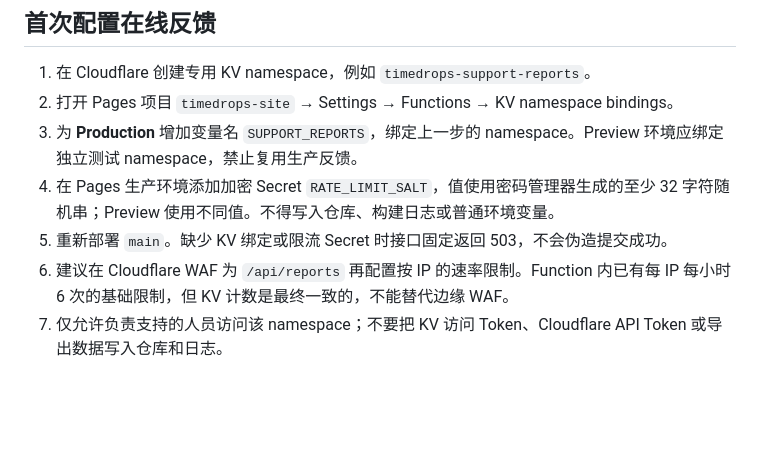
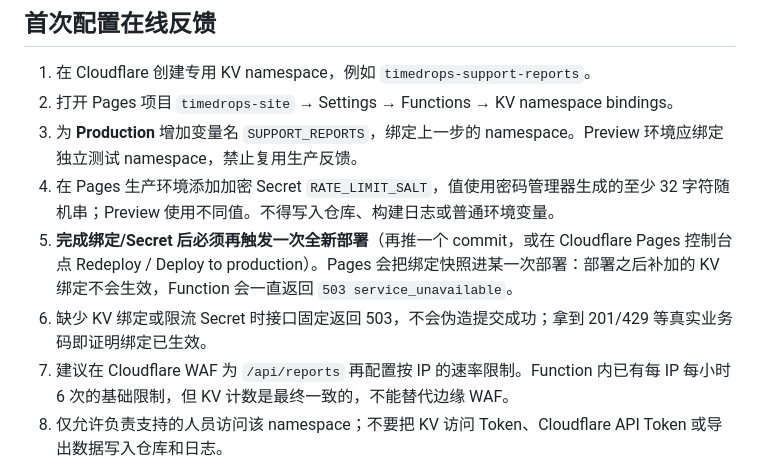
Before and after one commit to jodis/TimeDropsSite, a Markdown page: DEPLOY.md, the part around the change. GitHub-like rendering; blank space fills up the shorter version.

Commit message:
补充绑定后需重新部署的说明

```diff
--- a/DEPLOY.md
+++ b/DEPLOY.md
@@ -15,7 +15,8 @@
 2. 打开 Pages 项目 `timedrops-site` → Settings → Functions → KV namespace bindings。
 3. 为 **Production** 增加变量名 `SUPPORT_REPORTS`，绑定上一步的 namespace。Preview 环境应绑定独立测试 namespace，禁止复用生产反馈。
 4. 在 Pages 生产环境添加加密 Secret `RATE_LIMIT_SALT`，值使用密码管理器生成的至少 32 字符随机串；Preview 使用不同值。不得写入仓库、构建日志或普通环境变量。
-5. 重新部署 `main`。缺少 KV 绑定或限流 Secret 时接口固定返回 503，不会伪造提交成功。
+5. **完成绑定/Secret 后必须再触发一次全新部署**（再推一个 commit，或在 Cloudflare Pages 控制台点 Redeploy / Deploy to production）。Pages 会把绑定快照进某一次部署：部署之后补加的 KV 绑定不会生效，Function 会一直返回 `503 service_unavailable`。
+6. 缺少 KV 绑定或限流 Secret 时接口固定返回 503，不会伪造提交成功；拿到 201/429 等真实业务码即证明绑定已生效。
 6. 建议在 Cloudflare WAF 为 `/api/reports` 再配置按 IP 的速率限制。Function 内已有每 IP 每小时 6 次的基础限制，但 KV 计数是最终一致的，不能替代边缘 WAF。
 7. 仅允许负责支持的人员访问该 namespace；不要把 KV 访问 Token、Cloudflare API Token 或导出数据写入仓库和日志。
 
```
